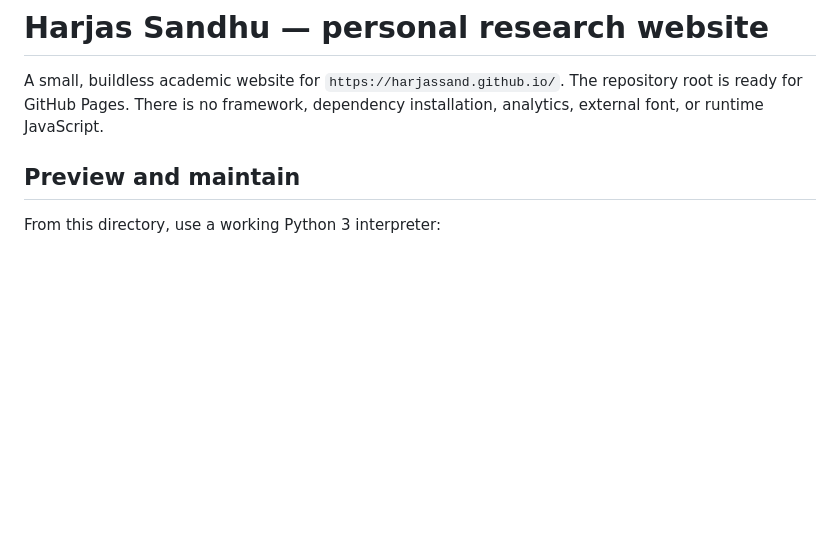
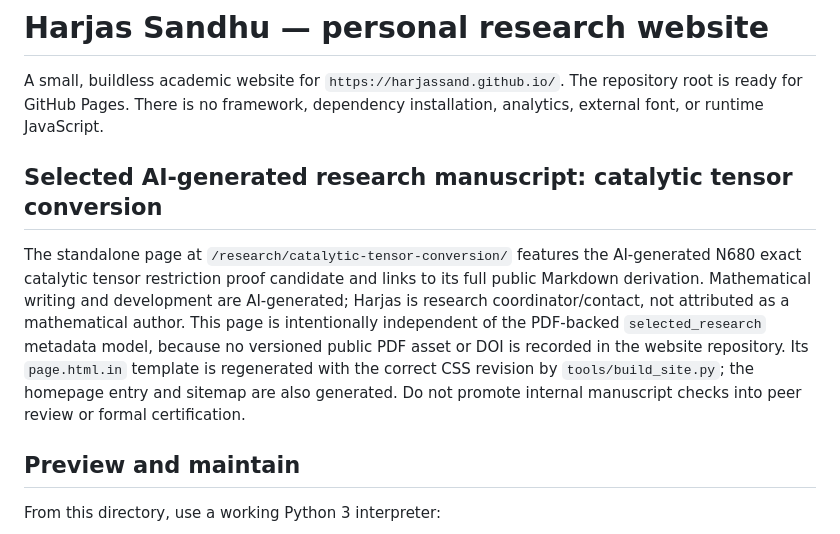
Before and after one commit to harjassand/harjassand.github.io, a Markdown page: README.md, the part around the change. Rendered like a GitHub page; blank space fills up the shorter version.

Commit message:
Document AI manuscript attribution and standalone site generation

```diff
--- a/README.md
+++ b/README.md
@@ -3,6 +3,10 @@
 A small, buildless academic website for `https://harjassand.github.io/`.
 The repository root is ready for GitHub Pages. There is no framework,
 dependency installation, analytics, external font, or runtime JavaScript.
+
+## Selected AI-generated research manuscript: catalytic tensor conversion
+
+The standalone page at `/research/catalytic-tensor-conversion/` features the AI-generated N680 exact catalytic tensor restriction proof candidate and links to its full public Markdown derivation. Mathematical writing and development are AI-generated; Harjas is research coordinator/contact, not attributed as a mathematical author. This page is intentionally independent of the PDF-backed `selected_research` metadata model, because no versioned public PDF asset or DOI is recorded in the website repository. Its `page.html.in` template is regenerated with the correct CSS revision by `tools/build_site.py`; the homepage entry and sitemap are also generated. Do not promote internal manuscript checks into peer review or formal certification.
 
 ## Preview and maintain
 
```
